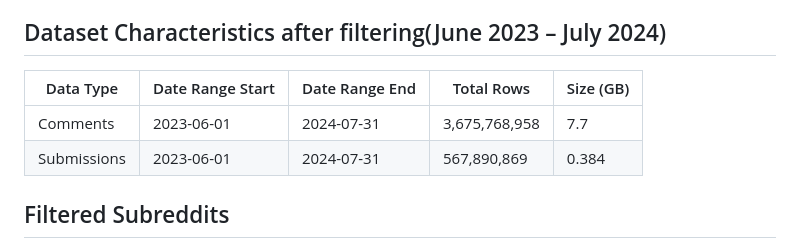
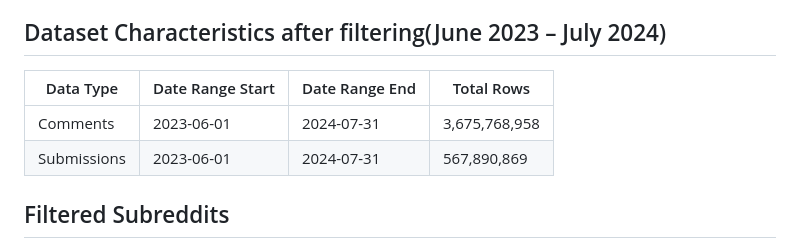
Before and after one commit to annakim9237/spark-reddit-ai-discourse-analysis, a Markdown page: README.md, the part around the change. Drawn GitHub-style.

```diff
--- a/README.md
+++ b/README.md
@@ -22,10 +22,10 @@ This project analyzes a large-scale Reddit archive containing comments and submi
 
 ## Dataset Characteristics after filtering(June 2023 – July 2024)
 
-| Data Type     | Date Range Start | Date Range End | Total Rows     | Size (GB) |
-|---------------|------------------|----------------|----------------|-----------|
-| Comments      | 2023-06-01       | 2024-07-31     | 3,675,768,958  | 7.7       |
-| Submissions   | 2023-06-01       | 2024-07-31     |   567,890,869  | 0.384     |
+| Data Type     | Date Range Start | Date Range End | Total Rows     |
+|---------------|------------------|----------------|----------------|
+| Comments      | 2023-06-01       | 2024-07-31     | 3,675,768,958  |
+| Submissions   | 2023-06-01       | 2024-07-31     |   567,890,869  |
 
 ## Filtered Subreddits
 
```
